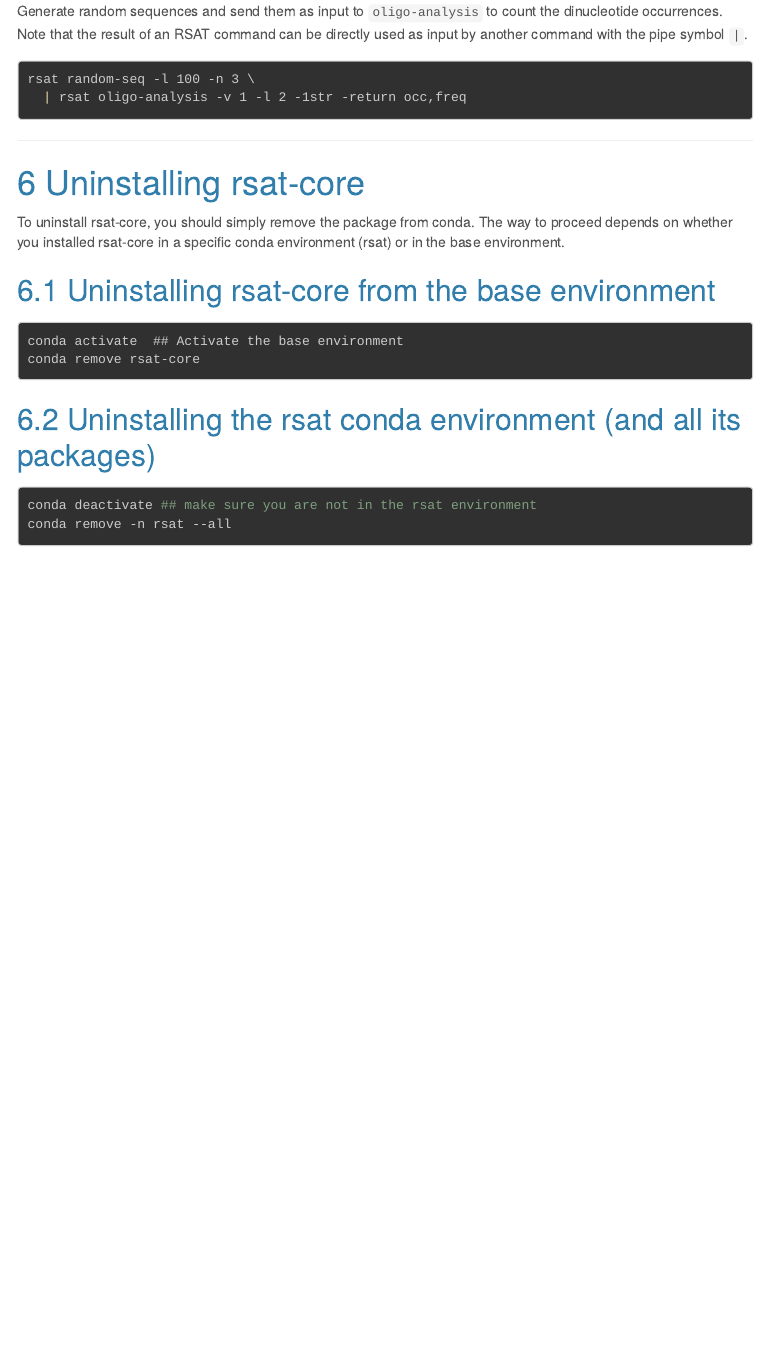
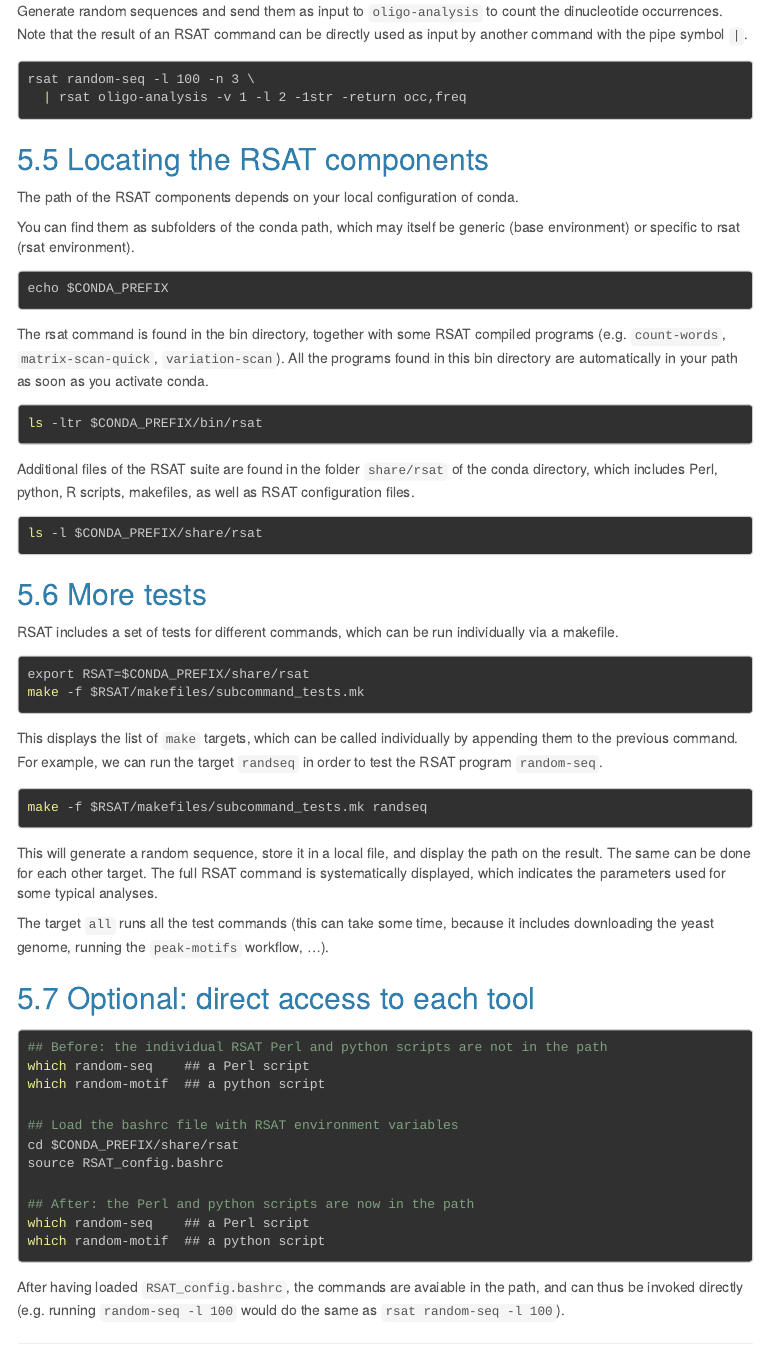
Before and after one commit to rsa-tools/installing-RSAT, an R Markdown document (conda-install-rsat/biocnda-rsat-core.Rmd): the page in a window 1100 px wide, from 2460 px down. The pictures show the output file conda-install-rsat/biocnda-rsat-core.html that the author committed with the source, opened offline; library style sheets and scripts come from the installed R packages; menus at the side of the page are left out.

Commit message:
progressed on the doc to use RSAT via conda

````diff
--- a/conda-install-rsat/biocnda-rsat-core.Rmd
+++ b/conda-install-rsat/biocnda-rsat-core.Rmd
@@ -173,11 +173,70 @@ rsat random-seq -l 100 -n 3 \
   | rsat oligo-analysis -v 1 -l 2 -1str -return occ,freq
 ```
 
+
+## Locating the RSAT components
+
+The path of the RSAT components depends on your local configuration of conda.
+
+You can find them as subfolders of the conda path, which may itself be generic (base environment) or specific to rsat (rsat environment).
+
+```{bash eval=FALSE}
+echo $CONDA_PREFIX
+```
+
+The rsat command is found in the bin directory, together with some RSAT compiled programs (e.g. `count-words`, `matrix-scan-quick`, `variation-scan`). All the programs found in this bin directory are automatically in your path as soon as you activate conda.
+
+```{bash eval=FALSE}
+ls -ltr $CONDA_PREFIX/bin/rsat
+```
+
+Additional files of the RSAT suite are found in the folder `share/rsat` of the conda directory, which includes Perl, python, R scripts, makefiles, as well as RSAT configuration files.
+
+
+```{bash eval=FALSE}
+ls -l $CONDA_PREFIX/share/rsat
+```
+
+
+
 ## More tests
 
+RSAT includes a set of tests for different commands, which can be run individually via a makefile.
+
 ```{bash eval=FALSE}
+export RSAT=$CONDA_PREFIX/share/rsat
+make -f $RSAT/makefiles/subcommand_tests.mk
+```
+
+This displays the list of `make` targets, which can be called individually by appending them to the previous command. For example, we can run the target `randseq` in order to test the RSAT program `random-seq`.
+
+```{bash eval=FALSE}
+make -f $RSAT/makefiles/subcommand_tests.mk randseq
+```
+
+This will generate a random sequence, store it in a local file, and display the path on the result. The same can be done for each other target. The full RSAT command is systematically displayed, which indicates the parameters used for some typical analyses.
+
+The target `all` runs all the test commands (this can take some time, because it includes downloading the yeast genome, running the `peak-motifs` workflow, ...).
+
+
+## Optional: direct access to each tool
+
+```{bash eval=FALSE}
+## Before: the individual RSAT Perl and python scripts are not in the path
+which random-seq    ## a Perl script
+which random-motif  ## a python script
+
+## Load the bashrc file with RSAT environment variables
+cd $CONDA_PREFIX/share/rsat
+source RSAT_config.bashrc
+
+## After: the Perl and python scripts are now in the path
+which random-seq    ## a Perl script
+which random-motif  ## a python script
 
 ```
+
+After having loaded `RSAT_config.bashrc`, the commands are avaiable in the path, and can thus be invoked directly (e.g. running `random-seq -l 100` would do the same as `rsat random-seq -l 100`).
 
 
 ****************************************************************
````
Also changed, not shown: conda-install-rsat/biocnda-rsat-core.html, conda-install-rsat/biocnda-rsat-core.Rmd (3 more changed lines).
